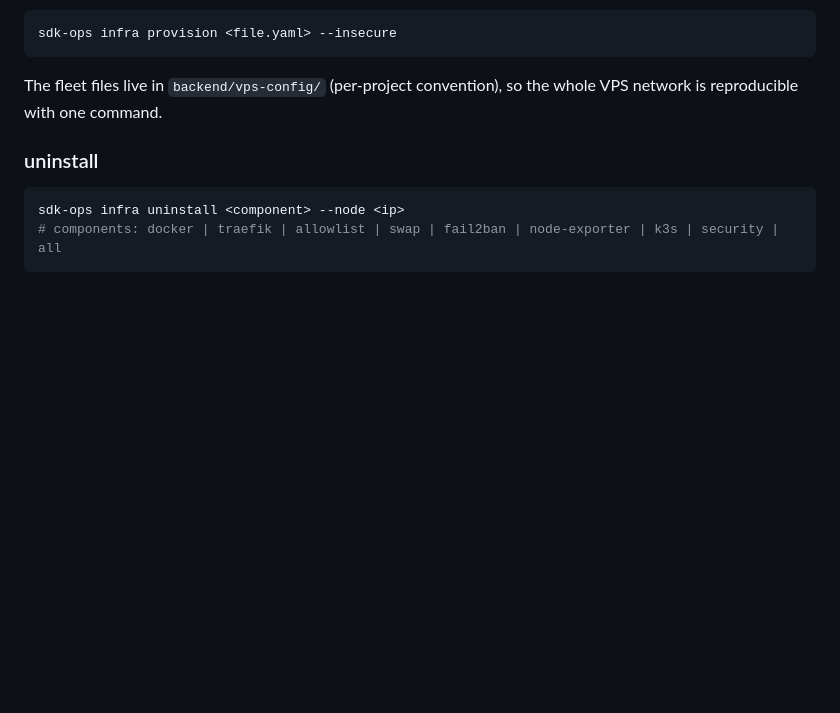
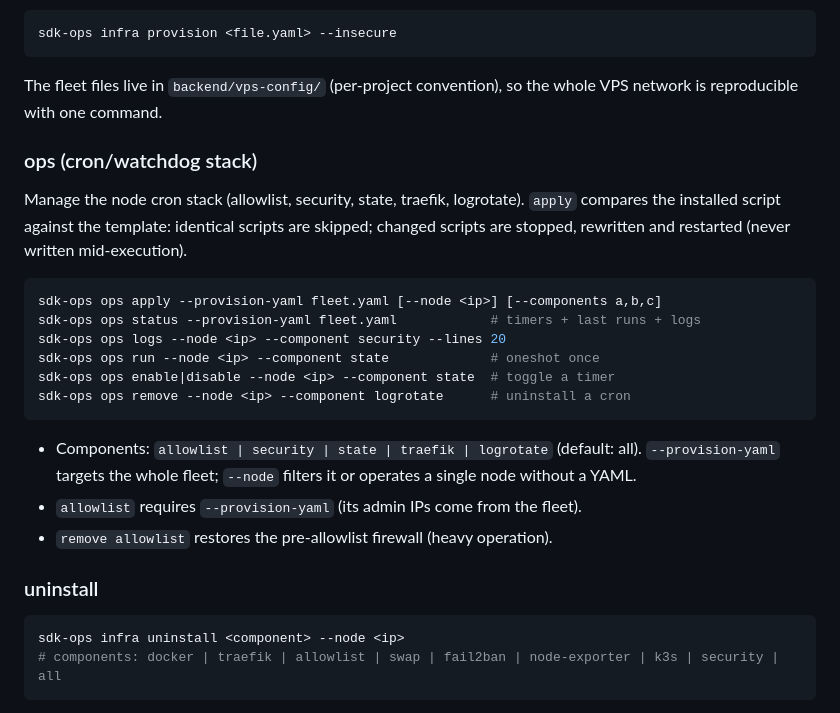
Before and after one commit to natuleadan/sdk-ops, a Markdown page: docs/commands.md, the part around the change. GitHub-like rendering; blank space fills up the shorter version.

Commit message:
chore(docs): ops command, watchdog notes
- commands.md: ops section (cron CRUD, components, flags)
- AGENTS.md: watchdog self-heal behaviour, ops CLI, recreated container

````diff
--- a/docs/commands.md
+++ b/docs/commands.md
@@ -390,6 +390,28 @@ sdk-ops infra provision <file.yaml> --insecure
 
 The fleet files live in `backend/vps-config/` (per-project convention), so the
 whole VPS network is reproducible with one command.
+
+### ops (cron/watchdog stack)
+
+Manage the node cron stack (allowlist, security, state, traefik, logrotate).
+`apply` compares the installed script against the template: identical scripts
+are skipped; changed scripts are stopped, rewritten and restarted (never
+written mid-execution).
+
+```bash
+sdk-ops ops apply --provision-yaml fleet.yaml [--node <ip>] [--components a,b,c]
+sdk-ops ops status --provision-yaml fleet.yaml            # timers + last runs + logs
+sdk-ops ops logs --node <ip> --component security --lines 20
+sdk-ops ops run --node <ip> --component state             # oneshot once
+sdk-ops ops enable|disable --node <ip> --component state  # toggle a timer
+sdk-ops ops remove --node <ip> --component logrotate      # uninstall a cron
+```
+
+- Components: `allowlist | security | state | traefik | logrotate` (default:
+  all). `--provision-yaml` targets the whole fleet; `--node` filters it or
+  operates a single node without a YAML.
+- `allowlist` requires `--provision-yaml` (its admin IPs come from the fleet).
+- `remove allowlist` restores the pre-allowlist firewall (heavy operation).
 
 ### uninstall
 
````
Also changed, not shown: AGENTS.md (+11 -2 lines).
